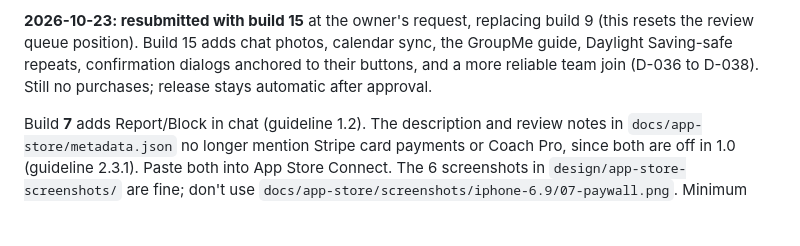
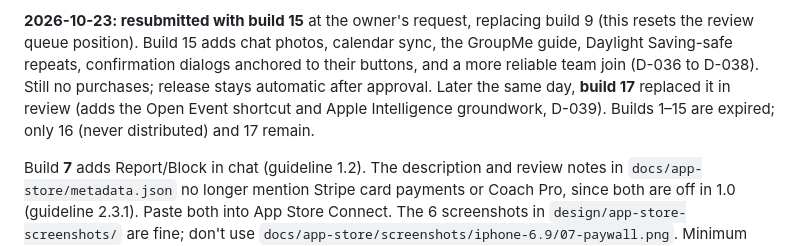
Before and after one commit to sccmavenger/theclubhq_ios, a Markdown page: docs/APP_STORE.md, the part around the change. Drawn GitHub-style; blank space fills up the shorter version.

Commit message:
Record 1.0 in App Review with build 17; builds 1-15 expired
Co-Authored-By: Claude Opus 5.5 <noreply@anthropic.com>

```diff
--- a/docs/APP_STORE.md
+++ b/docs/APP_STORE.md
@@ -80,6 +80,8 @@ with the ASC key.
 resets the review queue position). Build 15 adds chat photos, calendar sync, the GroupMe guide,
 Daylight Saving-safe repeats, confirmation dialogs anchored to their buttons, and a more
 reliable team join (D-036 to D-038). Still no purchases; release stays automatic after approval.
+Later the same day, **build 17** replaced it in review (adds the Open Event shortcut and Apple
+Intelligence groundwork, D-039). Builds 1–15 are expired; only 16 (never distributed) and 17 remain.
 
 Build **7** adds Report/Block in chat (guideline 1.2). The description and review notes in
 `docs/app-store/metadata.json` no longer mention Stripe card payments or Coach Pro, since both are off in 1.0
```
Also changed, not shown: docs/DECISIONS.md (+1 -1 lines).
